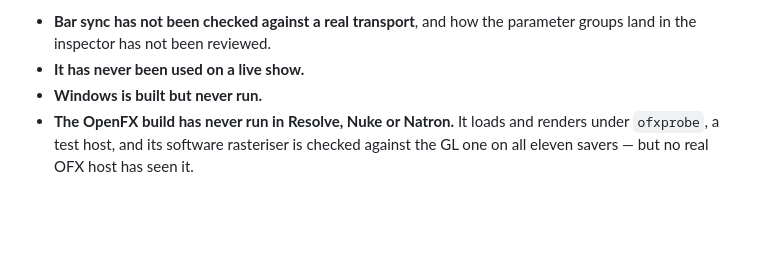
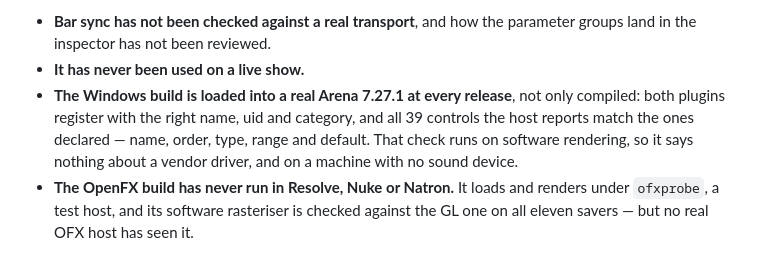
Before and after one commit to stoatworks-labs/idler, a Markdown page: README.md, the part around the change. Drawn GitHub-style; blank space fills up the shorter version.

```diff
--- a/README.md
+++ b/README.md
@@ -166,7 +166,11 @@ What that does **not** cover, and you should assume is untested:
 - **Bar sync has not been checked against a real transport**, and how the
   parameter groups land in the inspector has not been reviewed.
 - **It has never been used on a live show.**
-- **Windows is built but never run.**
+- **The Windows build is loaded into a real Arena 7.27.1 at every release**, not
+  only compiled: both plugins register with the right name, uid and category,
+  and all 39 controls the host reports match the ones declared — name, order,
+  type, range and default. That check runs on software rendering, so it says
+  nothing about a vendor driver, and on a machine with no sound device.
 - **The OpenFX build has never run in Resolve, Nuke or Natron.** It loads and
   renders under `ofxprobe`, a test host, and its software rasteriser is checked
   against the GL one on all eleven savers — but no real OFX host has seen it.
```
Also changed, not shown: docs/NOTES.md (+5 -2 lines).
